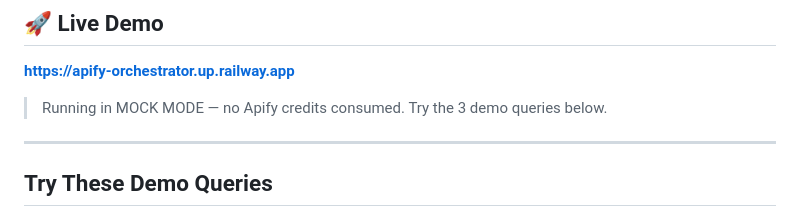
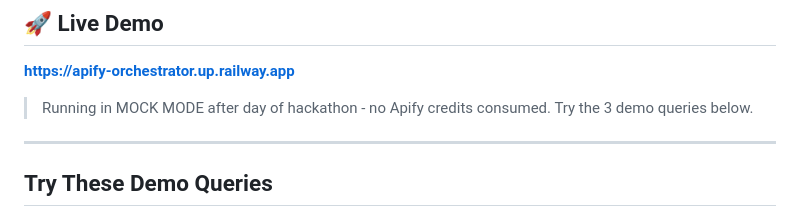
Before and after one commit to ethngo7/apify-orchestrator, a Markdown page: README.md, the part around the change. GitHub-like rendering.

```diff
--- a/README.md
+++ b/README.md
@@ -4,7 +4,7 @@
 
 **[https://apify-orchestrator.up.railway.app](https://apify-orchestrator.up.railway.app)**
 
-> Running in MOCK MODE — no Apify credits consumed. Try the 3 demo queries below.
+> Running in MOCK MODE after day of hackathon - no Apify credits consumed. Try the 3 demo queries below.
 
 ---
 
```
